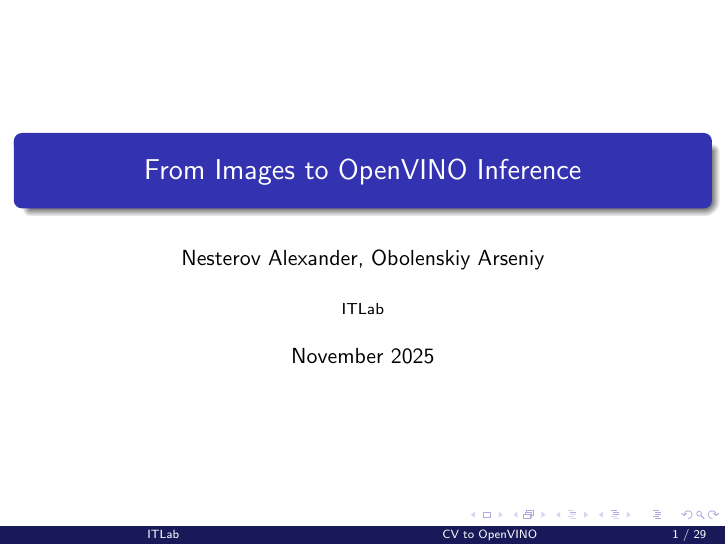
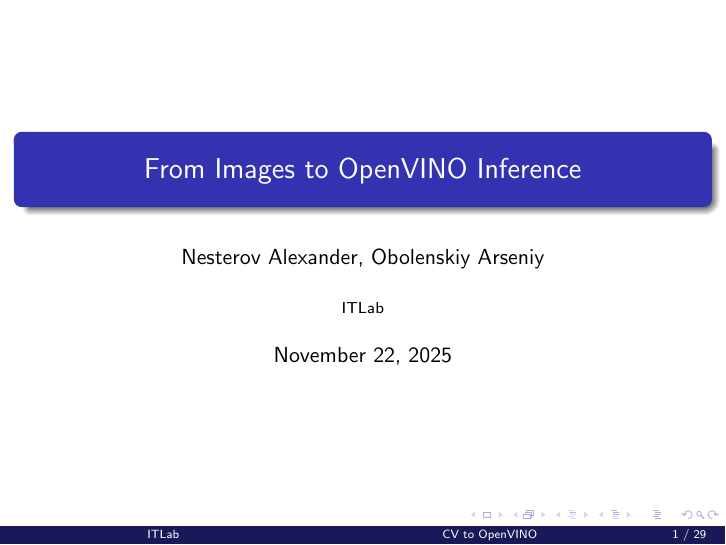
Before and after one commit to embedded-dev-research/itlab_slides, LaTeX slides (06-dl-tech-intro/06-dl-tech-intro.tex): page 1 of 29. Compiled offline with pdfLaTeX.

Commit message:
Update 06-dl-tech-intro/06-dl-tech-intro.tex

```diff
--- a/06-dl-tech-intro/06-dl-tech-intro.tex
+++ b/06-dl-tech-intro/06-dl-tech-intro.tex
@@ -7,7 +7,7 @@
 \title[CV to OpenVINO]{From Images to OpenVINO Inference}
 \author{Nesterov Alexander, Obolenskiy Arseniy}
 \institute{ITLab}
-\date{November 2025}
+\date{\today}
 
 \setbeamertemplate{footline}{
   \leavevmode
```
